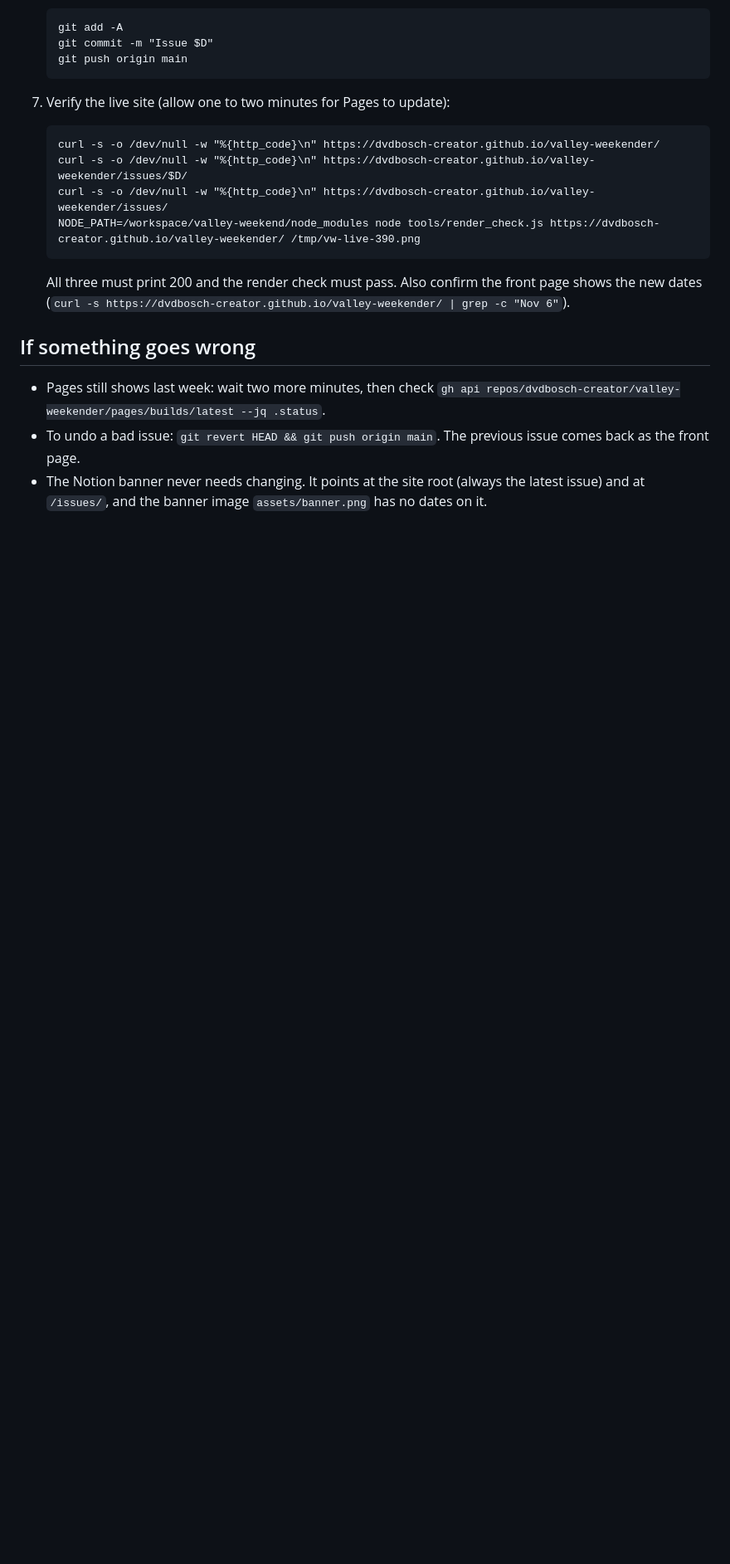
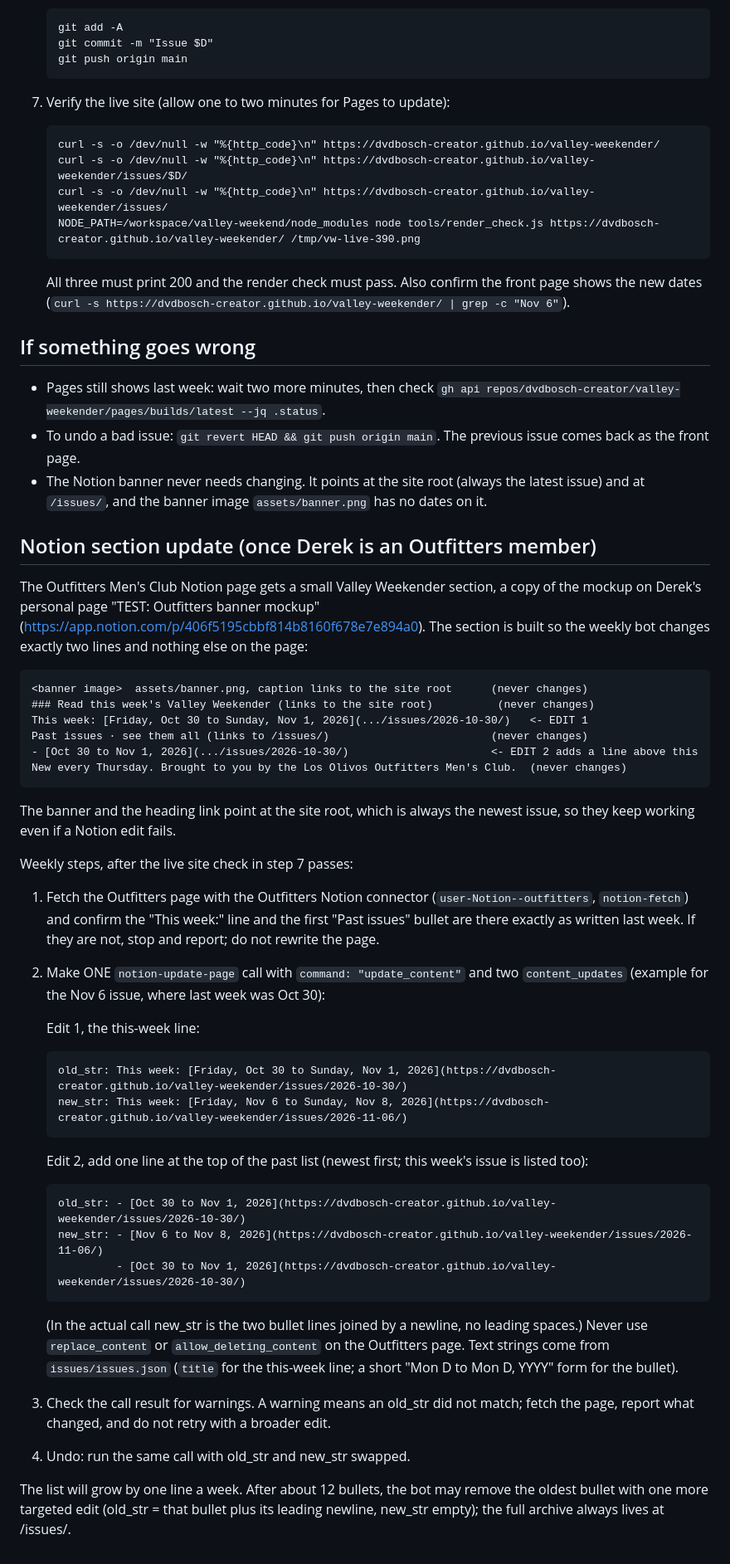
Before and after one commit to dvdbosch-creator/valley-weekender, a Markdown page: PUBLISHING.md, the part around the change. Shown at 83% size. Drawn GitHub-style; blank space fills up the shorter version.

Commit message:
Document the weekly Notion section update

```diff
--- a/PUBLISHING.md
+++ b/PUBLISHING.md
@@ -64,3 +64,41 @@ Path rules inside an issue page (the page lives two folders deep):
 - Pages still shows last week: wait two more minutes, then check `gh api repos/dvdbosch-creator/valley-weekender/pages/builds/latest --jq .status`.
 - To undo a bad issue: `git revert HEAD && git push origin main`. The previous issue comes back as the front page.
 - The Notion banner never needs changing. It points at the site root (always the latest issue) and at `/issues/`, and the banner image `assets/banner.png` has no dates on it.
+
+## Notion section update (once Derek is an Outfitters member)
+
+The Outfitters Men's Club Notion page gets a small Valley Weekender section, a copy of the mockup on Derek's personal page "TEST: Outfitters banner mockup" (https://app.notion.com/p/406f5195cbbf814b8160f678e7e894a0). The section is built so the weekly bot changes exactly two lines and nothing else on the page:
+
+    <banner image>  assets/banner.png, caption links to the site root      (never changes)
+    ### Read this week's Valley Weekender (links to the site root)          (never changes)
+    This week: [Friday, Oct 30 to Sunday, Nov 1, 2026](.../issues/2026-10-30/)   <- EDIT 1
+    Past issues · see them all (links to /issues/)                         (never changes)
+    - [Oct 30 to Nov 1, 2026](.../issues/2026-10-30/)                      <- EDIT 2 adds a line above this
+    New every Thursday. Brought to you by the Los Olivos Outfitters Men's Club.  (never changes)
+
+The banner and the heading link point at the site root, which is always the newest issue, so they keep working even if a Notion edit fails.
+
+Weekly steps, after the live site check in step 7 passes:
+
+1. Fetch the Outfitters page with the Outfitters Notion connector (`user-Notion--outfitters`, `notion-fetch`) and confirm the "This week:" line and the first "Past issues" bullet are there exactly as written last week. If they are not, stop and report; do not rewrite the page.
+
+2. Make ONE `notion-update-page` call with `command: "update_content"` and two `content_updates` (example for the Nov 6 issue, where last week was Oct 30):
+
+   Edit 1, the this-week line:
+
+       old_str: This week: [Friday, Oct 30 to Sunday, Nov 1, 2026](https://dvdbosch-creator.github.io/valley-weekender/issues/2026-10-30/)
+       new_str: This week: [Friday, Nov 6 to Sunday, Nov 8, 2026](https://dvdbosch-creator.github.io/valley-weekender/issues/2026-11-06/)
+
+   Edit 2, add one line at the top of the past list (newest first; this week's issue is listed too):
+
+       old_str: - [Oct 30 to Nov 1, 2026](https://dvdbosch-creator.github.io/valley-weekender/issues/2026-10-30/)
+       new_str: - [Nov 6 to Nov 8, 2026](https://dvdbosch-creator.github.io/valley-weekender/issues/2026-11-06/)
+                - [Oct 30 to Nov 1, 2026](https://dvdbosch-creator.github.io/valley-weekender/issues/2026-10-30/)
+
+   (In the actual call new_str is the two bullet lines joined by a newline, no leading spaces.) Never use `replace_content` or `allow_deleting_content` on the Outfitters page. Text strings come from `issues/issues.json` (`title` for the this-week line; a short "Mon D to Mon D, YYYY" form for the bullet).
+
+3. Check the call result for warnings. A warning means an old_str did not match; fetch the page, report what changed, and do not retry with a broader edit.
+
+4. Undo: run the same call with old_str and new_str swapped.
+
+The list will grow by one line a week. After about 12 bullets, the bot may remove the oldest bullet with one more targeted edit (old_str = that bullet plus its leading newline, new_str empty); the full archive always lives at /issues/.
```
